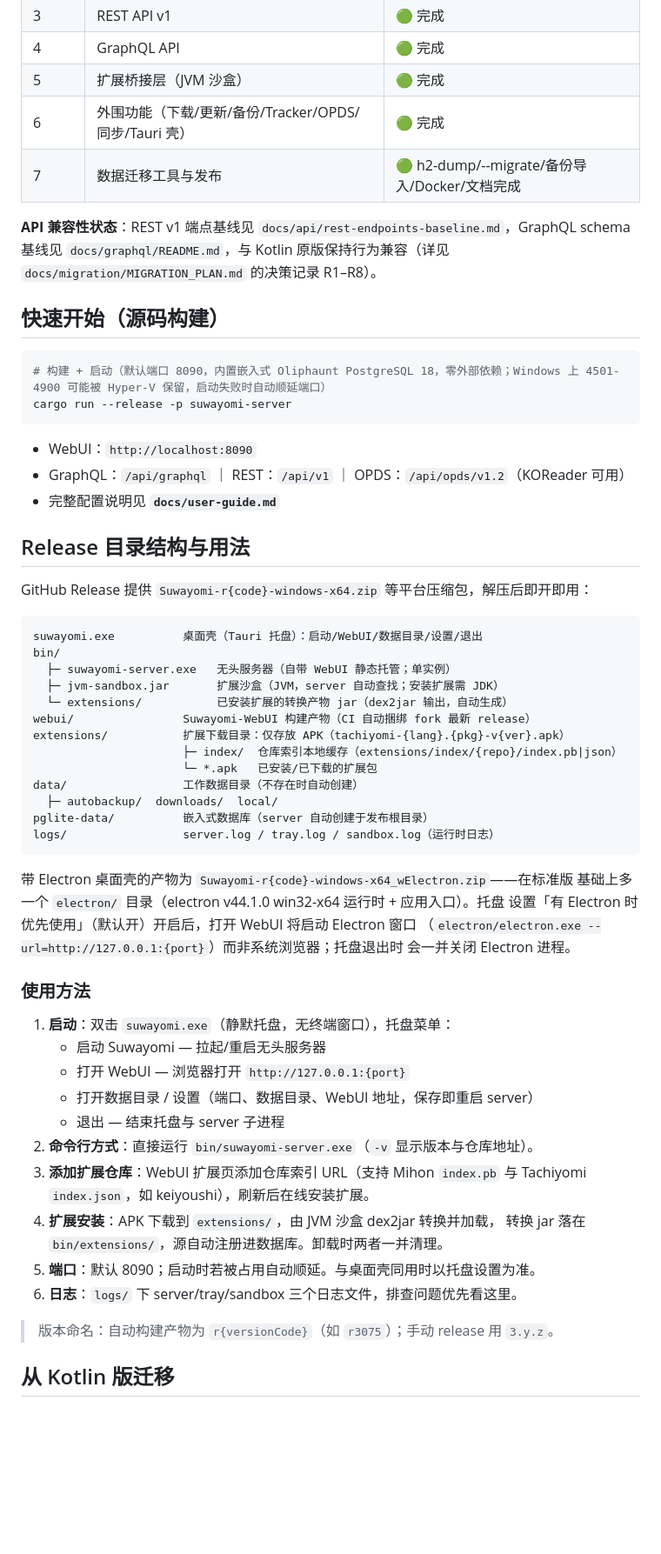
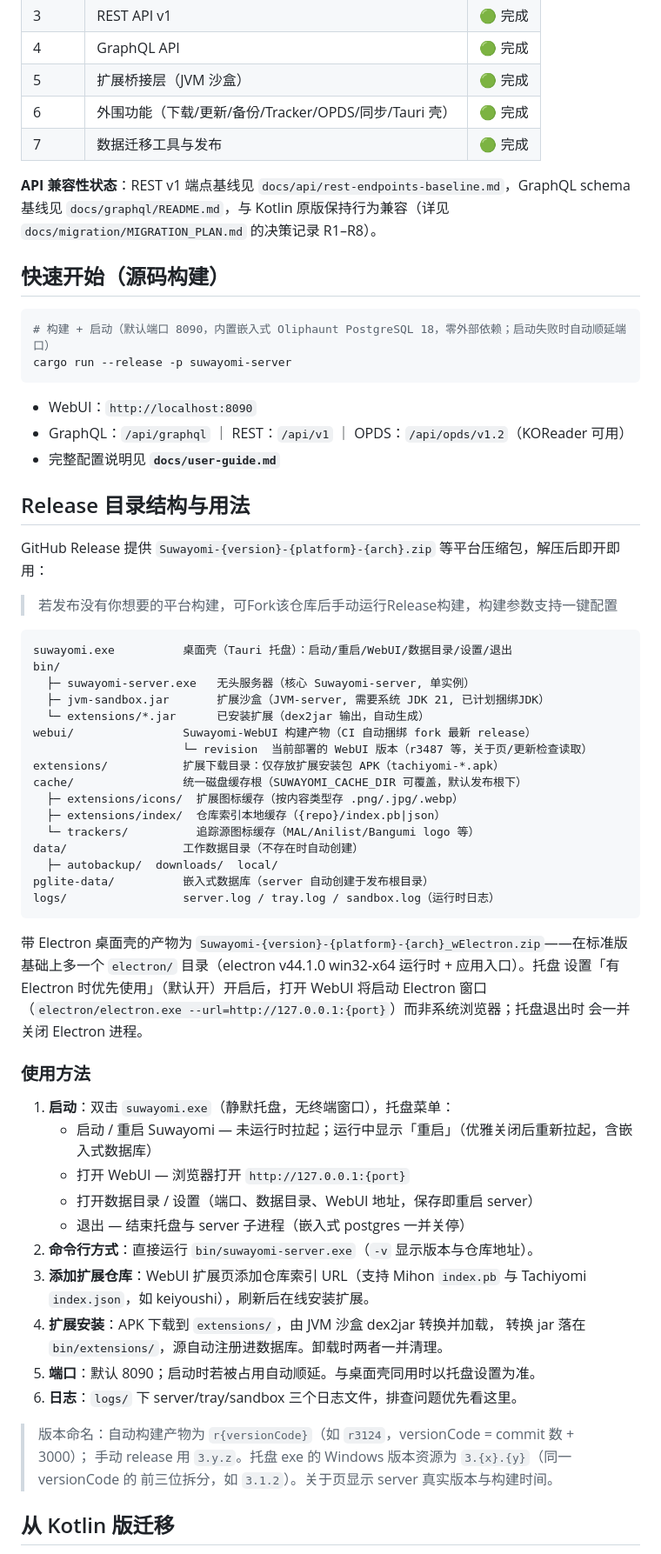
Before and after one commit to 576576/Suwayomi-next, a Markdown page: README.md, the part around the change. Shown at 87% size. Rendered like a GitHub page; blank space fills up the shorter version.

Commit message:
docs(readme): release dir layout & usage — add cache/ unified cache root (extensions/icons, extensions/index moved from extensions/, trackers), webui/revision note, Electron naming follows {version}-{platform}-{arch}_wElectron, tray restart menu + embedded db shutdown, version naming r3124 example + tray 3.1.2 windows resource

````diff
--- a/README.md
+++ b/README.md
@@ -13,7 +13,7 @@ Suwayomi（Kotlin/JVM）的 Rust 重写版。目标：保持既有数据、Graph
 | 4 | GraphQL API | 🟢 完成 |
 | 5 | 扩展桥接层（JVM 沙盒） | 🟢 完成 |
 | 6 | 外围功能（下载/更新/备份/Tracker/OPDS/同步/Tauri 壳） | 🟢 完成 |
-| 7 | 数据迁移工具与发布 | 🟢 h2-dump/--migrate/备份导入/Docker/文档完成 |
+| 7 | 数据迁移工具与发布 | 🟢 完成 |
 
 **API 兼容性状态**：REST v1 端点基线见 `docs/api/rest-endpoints-baseline.md`，GraphQL
 schema 基线见 `docs/graphql/README.md`，与 Kotlin 原版保持行为兼容（详见
@@ -22,7 +22,7 @@ schema 基线见 `docs/graphql/README.md`，与 Kotlin 原版保持行为兼容
 ## 快速开始（源码构建）
 
 ```bash
-# 构建 + 启动（默认端口 8090，内置嵌入式 Oliphaunt PostgreSQL 18，零外部依赖；Windows 上 4501-4900 可能被 Hyper-V 保留，启动失败时自动顺延端口）
+# 构建 + 启动（默认端口 8090，内置嵌入式 Oliphaunt PostgreSQL 18，零外部依赖；启动失败时自动顺延端口）
 cargo run --release -p suwayomi-server
 ```
 
@@ -32,25 +32,30 @@ cargo run --release -p suwayomi-server
 
 ## Release 目录结构与用法
 
-GitHub Release 提供 `Suwayomi-r{code}-windows-x64.zip` 等平台压缩包，解压后即开即用：
+GitHub Release 提供 `Suwayomi-{version}-{platform}-{arch}.zip` 等平台压缩包，解压后即开即用：
+
+> 若发布没有你想要的平台构建，可Fork该仓库后手动运行Release构建，构建参数支持一键配置
 
 ```
-suwayomi.exe          桌面壳（Tauri 托盘）：启动/WebUI/数据目录/设置/退出
+suwayomi.exe          桌面壳（Tauri 托盘）：启动/重启/WebUI/数据目录/设置/退出
 bin/
-  ├─ suwayomi-server.exe   无头服务器（自带 WebUI 静态托管；单实例）
-  ├─ jvm-sandbox.jar       扩展沙盒（JVM，server 自动查找；安装扩展需 JDK）
-  └─ extensions/           已安装扩展的转换产物 jar（dex2jar 输出，自动生成）
+  ├─ suwayomi-server.exe   无头服务器（核心 Suwayomi-server, 单实例）
+  ├─ jvm-sandbox.jar       扩展沙盒（JVM-server, 需要系统 JDK 21, 已计划捆绑JDK）
+  └─ extensions/*.jar      已安装扩展（dex2jar 输出，自动生成）
 webui/                Suwayomi-WebUI 构建产物（CI 自动捆绑 fork 最新 release）
-extensions/           扩展下载目录：仅存放 APK（tachiyomi-{lang}.{pkg}-v{ver}.apk）
-                      ├─ index/  仓库索引本地缓存（extensions/index/{repo}/index.pb|json）
-                      └─ *.apk   已安装/已下载的扩展包
+                      └─ revision  当前部署的 WebUI 版本（r3487 等，关于页/更新检查读取）
+extensions/           扩展下载目录：仅存放扩展安装包 APK（tachiyomi-*.apk）
+cache/                统一磁盘缓存根（SUWAYOMI_CACHE_DIR 可覆盖，默认发布根下）
+  ├─ extensions/icons/  扩展图标缓存（按内容类型存 .png/.jpg/.webp）
+  ├─ extensions/index/  仓库索引本地缓存（{repo}/index.pb|json）
+  └─ trackers/          追踪源图标缓存（MAL/Anilist/Bangumi logo 等）
 data/                 工作数据目录（不存在时自动创建）
   ├─ autobackup/  downloads/  local/
 pglite-data/          嵌入式数据库（server 自动创建于发布根目录）
 logs/                 server.log / tray.log / sandbox.log（运行时日志）
 ```
 
-带 Electron 桌面壳的产物为 `Suwayomi-r{code}-windows-x64_wElectron.zip`——在标准版
+带 Electron 桌面壳的产物为 `Suwayomi-{version}-{platform}-{arch}_wElectron.zip`——在标准版
 基础上多一个 `electron/` 目录（electron v44.1.0 win32-x64 运行时 + 应用入口）。托盘
 设置「有 Electron 时优先使用」（默认开）开启后，打开 WebUI 将启动 Electron 窗口
 （`electron/electron.exe --url=http://127.0.0.1:{port}`）而非系统浏览器；托盘退出时
@@ -59,10 +64,10 @@ logs/                 server.log / tray.log / sandbox.log（运行时日志）
 ### 使用方法
 
 1. **启动**：双击 `suwayomi.exe`（静默托盘，无终端窗口），托盘菜单：
-   - 启动 Suwayomi — 拉起/重启无头服务器
+   - 启动 / 重启 Suwayomi — 未运行时拉起；运行中显示「重启」（优雅关闭后重新拉起，含嵌入式数据库）
    - 打开 WebUI — 浏览器打开 `http://127.0.0.1:{port}`
    - 打开数据目录 / 设置（端口、数据目录、WebUI 地址，保存即重启 server）
-   - 退出 — 结束托盘与 server 子进程
+   - 退出 — 结束托盘与 server 子进程（嵌入式 postgres 一并关停）
 2. **命令行方式**：直接运行 `bin/suwayomi-server.exe`（`-v` 显示版本与仓库地址）。
 3. **添加扩展仓库**：WebUI 扩展页添加仓库索引 URL（支持 Mihon `index.pb` 与
    Tachiyomi `index.json`，如 keiyoushi），刷新后在线安装扩展。
@@ -71,7 +76,9 @@ logs/                 server.log / tray.log / sandbox.log（运行时日志）
 5. **端口**：默认 8090；启动时若被占用自动顺延。与桌面壳同用时以托盘设置为准。
 6. **日志**：`logs/` 下 server/tray/sandbox 三个日志文件，排查问题优先看这里。
 
-> 版本命名：自动构建产物为 `r{versionCode}`（如 `r3075`）；手动 release 用 `3.y.z`。
+> 版本命名：自动构建产物为 `r{versionCode}`（如 `r3124`，versionCode = commit 数 + 3000）；
+> 手动 release 用 `3.y.z`。托盘 exe 的 Windows 版本资源为 `3.{x}.{y}`（同一 versionCode 的
+> 前三位拆分，如 `3.1.2`）。关于页显示 server 真实版本与构建时间。
 
 ## 从 Kotlin 版迁移
 
````
